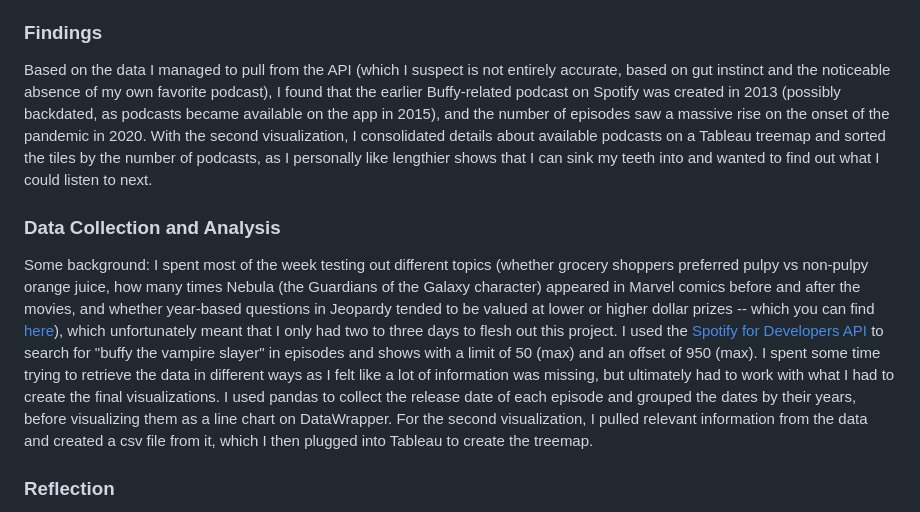
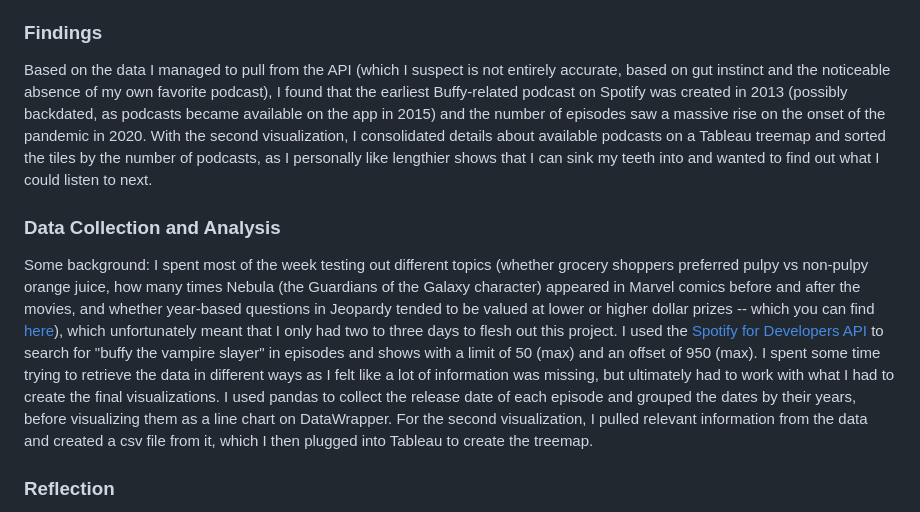
Before and after one commit to florinasutanto/buffy-podcasts, a Markdown page: README.md, the part around one of its changes. Drawn GitHub-style.

```diff
--- a/README.md
+++ b/README.md
@@ -7,6 +7,6 @@
 As a Buffy lover and podcast listener, I wanted to investigate the show's cultural legacy by analyzing Spotify podcast data and visualizing certain trends over time, namely: when these podcasts were first published, how long a podcast typically went on for, what cultural phenomena coincided with peaks or troughs in episode numbers (e.g. the show's 20-year anniversary in 2017), and, potentially, what shows/movies/subjects the hosts tended to switch to between Buffy-focused episodes or after they had finished discussing the entire show. <u>This</u> was the story I intended (and still intend!) to pursue, but this first iteration of the project focuses on the number of episodes over time and between different podcasts.
 
 ### Findings
-Based on the data I managed to pull from the API (which I suspect is not entirely accurate, based on gut instinct and the noticeable absence of my own favorite podcast), I found that the earlier Buffy-related podcast on Spotify was created in 2013 (possibly backdated, as podcasts became available on the app in 2015), and the number of episodes saw a massive rise on the onset of the pandemic in 2020. With the second visualization, I consolidated details about available podcasts on a Tableau treemap and sorted the tiles by the number of podcasts, as I personally like lengthier shows that I can sink my teeth into and wanted to find out what I could listen to next.
+Based on the data I managed to pull from the API (which I suspect is not entirely accurate, based on gut instinct and the noticeable absence of my own favorite podcast), I found that the earliest Buffy-related podcast on Spotify was created in 2013 (possibly backdated, as podcasts became available on the app in 2015) and the number of episodes saw a massive rise on the onset of the pandemic in 2020. With the second visualization, I consolidated details about available podcasts on a Tableau treemap and sorted the tiles by the number of podcasts, as I personally like lengthier shows that I can sink my teeth into and wanted to find out what I could listen to next.
 
 ### Data Collection and Analysis
```
Also changed, not shown: other parts of README.md (+1 -1 lines).
